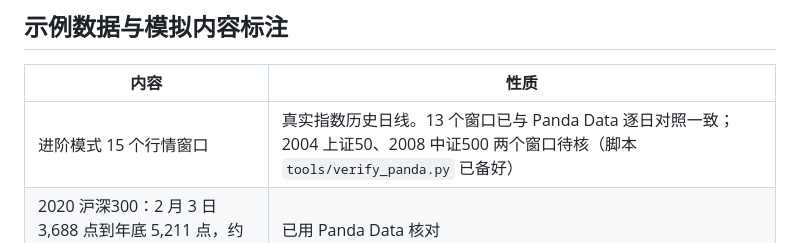
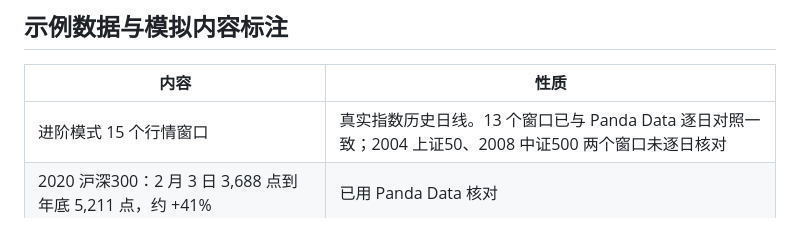
Before and after one commit to Doctors-of-Chaos/trading-species-game, a Markdown page: README.md, the part around the change. GitHub-like rendering.

```diff
--- a/README.md
+++ b/README.md
@@ -19,7 +19,7 @@ PandaAI「苏客松」参赛作品。一个手机可玩的 H5 小游戏：玩家
 
 | 内容 | 性质 |
 |---|---|
-| 进阶模式 15 个行情窗口 | 真实指数历史日线。13 个窗口已与 Panda Data 逐日对照一致；2004 上证50、2008 中证500 两个窗口待核（脚本 `tools/verify_panda.py` 已备好） |
+| 进阶模式 15 个行情窗口 | 真实指数历史日线。13 个窗口已与 Panda Data 逐日对照一致；2004 上证50、2008 中证500 两个窗口未逐日核对 |
 | 2020 沪深300：2 月 3 日 3,688 点到年底 5,211 点，约 +41% | 已用 Panda Data 核对 |
 | 2015 英伟达：2015 年初到 2024 年末约 278 倍 | 已用 Panda Data 核对 |
 | 2004 腾讯：发行价 3.7 港元到 2021 年 1 月高点，拆股+分红复权约 1046 倍 | 已按复权行情核对；游戏结算按「单关 ×1000 封顶」规则记账 |
```
Also changed, not shown: docs/项目说明.md (+3 -3 lines).
